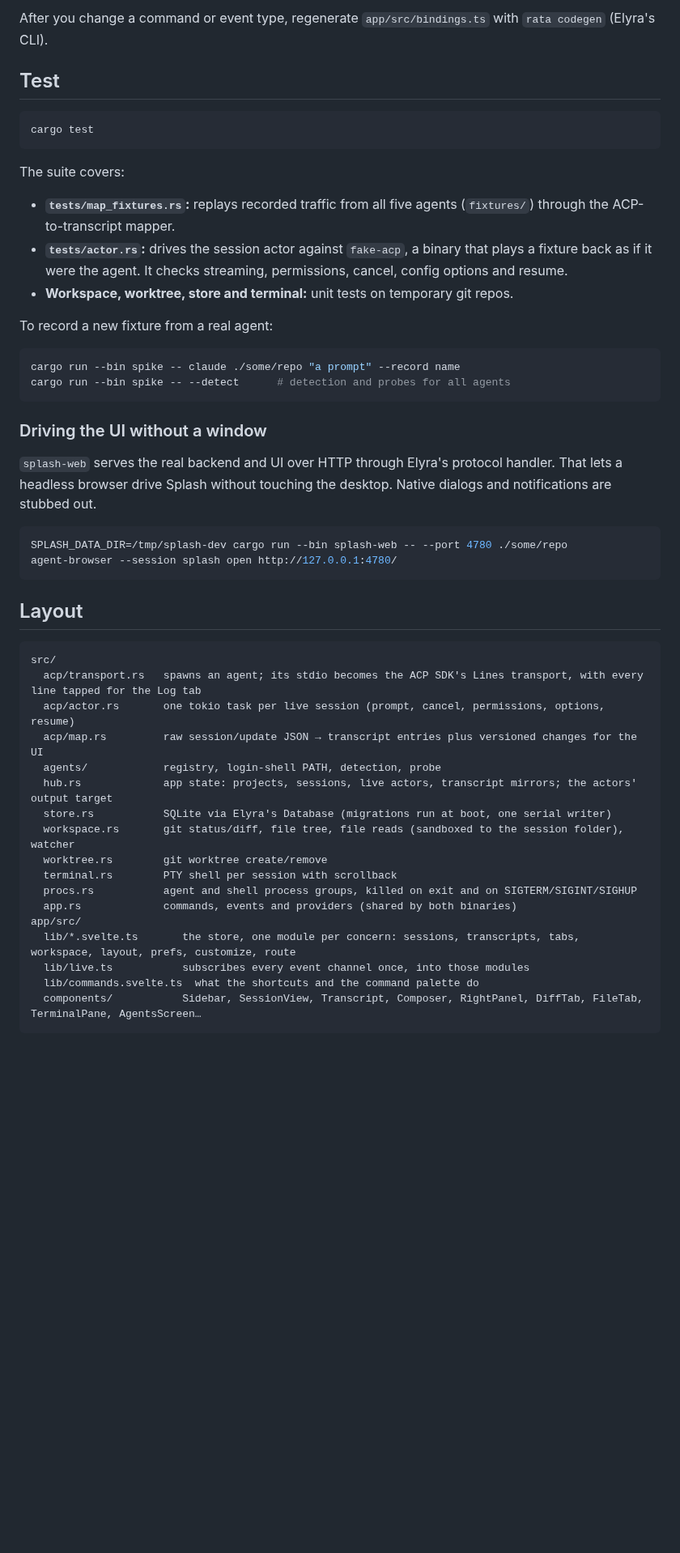
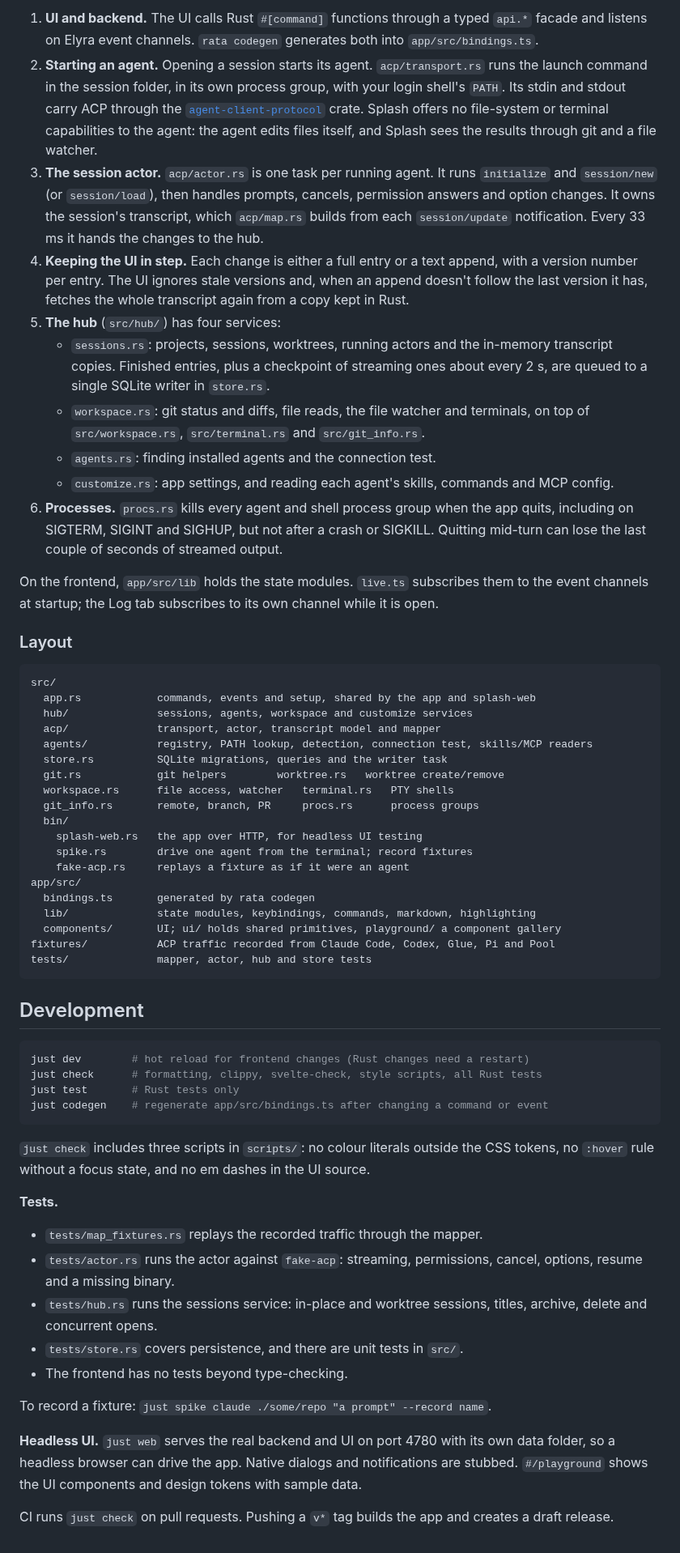
Before and after one commit to HelgeSverre/splash, a Markdown page: README.md, the part around one of its changes. Shown at 81% size. GitHub-like rendering; blank space fills up the shorter version.

````diff
--- a/README.md
+++ b/README.md
@@ -41,53 +98,62 @@ cargo run -- ~/code/some-repo      # or add projects up front
 ```
 
-After you change a command or event type, regenerate `app/src/bindings.ts` with `rata codegen` (Elyra's CLI).
+1. **UI and backend.** The UI calls Rust `#[command]` functions through a typed `api.*` facade and listens on Elyra event channels. `rata codegen` generates both into `app/src/bindings.ts`.
+2. **Starting an agent.** Opening a session starts its agent. `acp/transport.rs` runs the launch command in the session folder, in its own process group, with your login shell's `PATH`. Its stdin and stdout carry ACP through the [`agent-client-protocol`](https://crates.io/crates/agent-client-protocol) crate. Splash offers no file-system or terminal capabilities to the agent: the agent edits files itself, and Splash sees the results through git and a file watcher.
+3. **The session actor.** `acp/actor.rs` is one task per running agent. It runs `initialize` and `session/new` (or `session/load`), then handles prompts, cancels, permission answers and option changes. It owns the session's transcript, which `acp/map.rs` builds from each `session/update` notification. Every 33 ms it hands the changes to the hub.
+4. **Keeping the UI in step.** Each change is either a full entry or a text append, with a version number per entry. The UI ignores stale versions and, when an append doesn't follow the last version it has, fetches the whole transcript again from a copy kept in Rust.
+5. **The hub** (`src/hub/`) has four services:
+   - `sessions.rs`: projects, sessions, worktrees, running actors and the in-memory transcript copies. Finished entries, plus a checkpoint of streaming ones about every 2 s, are queued to a single SQLite writer in `store.rs`.
+   - `workspace.rs`: git status and diffs, file reads, the file watcher and terminals, on top of `src/workspace.rs`, `src/terminal.rs` and `src/git_info.rs`.
+   - `agents.rs`: finding installed agents and the connection test.
+   - `customize.rs`: app settings, and reading each agent's skills, commands and MCP config.
+6. **Processes.** `procs.rs` kills every agent and shell process group when the app quits, including on SIGTERM, SIGINT and SIGHUP, but not after a crash or SIGKILL. Quitting mid-turn can lose the last couple of seconds of streamed output.
 
-## Test
+On the frontend, `app/src/lib` holds the state modules. `live.ts` subscribes them to the event channels at startup; the Log tab subscribes to its own channel while it is open.
 
-```bash
-cargo test
-```
-
-The suite covers:
-
-- **`tests/map_fixtures.rs`:** replays recorded traffic from all five agents (`fixtures/`) through the ACP-to-transcript mapper.
-- **`tests/actor.rs`:** drives the session actor against `fake-acp`, a binary that plays a fixture back as if it were the agent. It checks streaming, permissions, cancel, config options and resume.
-- **Workspace, worktree, store and terminal:** unit tests on temporary git repos.
-
-To record a new fixture from a real agent:
-
-```bash
-cargo run --bin spike -- claude ./some/repo "a prompt" --record name
-cargo run --bin spike -- --detect      # detection and probes for all agents
-```
-
-### Driving the UI without a window
-
-`splash-web` serves the real backend and UI over HTTP through Elyra's protocol handler. That lets a headless browser drive Splash without touching the desktop. Native dialogs and notifications are stubbed out.
-
-```bash
-SPLASH_DATA_DIR=/tmp/splash-dev cargo run --bin splash-web -- --port 4780 ./some/repo
-agent-browser --session splash open http://127.0.0.1:4780/
-```
-
-## Layout
+### Layout
 
 ```
 src/
-  acp/transport.rs   spawns an agent; its stdio becomes the ACP SDK's Lines transport, with every line tapped for the Log tab
-  acp/actor.rs       one tokio task per live session (prompt, cancel, permissions, options, resume)
-  acp/map.rs         raw session/update JSON → transcript entries plus versioned changes for the UI
-  agents/            registry, login-shell PATH, detection, probe
-  hub.rs             app state: projects, sessions, live actors, transcript mirrors; the actors' output target
-  store.rs           SQLite via Elyra's Database (migrations run at boot, one serial writer)
-  workspace.rs       git status/diff, file tree, file reads (sandboxed to the session folder), watcher
-  worktree.rs        git worktree create/remove
-  terminal.rs        PTY shell per session with scrollback
-  procs.rs           agent and shell process groups, killed on exit and on SIGTERM/SIGINT/SIGHUP
-  app.rs             commands, events and providers (shared by both binaries)
+  app.rs            commands, events and setup, shared by the app and splash-web
+  hub/              sessions, agents, workspace and customize services
+  acp/              transport, actor, transcript model and mapper
+  agents/           registry, PATH lookup, detection, connection test, skills/MCP readers
+  store.rs          SQLite migrations, queries and the writer task
+  git.rs            git helpers        worktree.rs   worktree create/remove
+  workspace.rs      file access, watcher   terminal.rs   PTY shells
+  git_info.rs       remote, branch, PR     procs.rs      process groups
+  bin/
+    splash-web.rs   the app over HTTP, for headless UI testing
+    spike.rs        drive one agent from the terminal; record fixtures
+    fake-acp.rs     replays a fixture as if it were an agent
 app/src/
-  lib/*.svelte.ts       the store, one module per concern: sessions, transcripts, tabs, workspace, layout, prefs, customize, route
-  lib/live.ts           subscribes every event channel once, into those modules
-  lib/commands.svelte.ts  what the shortcuts and the command palette do
-  components/           Sidebar, SessionView, Transcript, Composer, RightPanel, DiffTab, FileTab, TerminalPane, AgentsScreen…
+  bindings.ts       generated by rata codegen
+  lib/              state modules, keybindings, commands, markdown, highlighting
+  components/       UI; ui/ holds shared primitives, playground/ a component gallery
+fixtures/           ACP traffic recorded from Claude Code, Codex, Glue, Pi and Pool
+tests/              mapper, actor, hub and store tests
 ```
+
+## Development
+
+```bash
+just dev        # hot reload for frontend changes (Rust changes need a restart)
+just check      # formatting, clippy, svelte-check, style scripts, all Rust tests
+just test       # Rust tests only
+just codegen    # regenerate app/src/bindings.ts after changing a command or event
+```
+
+`just check` includes three scripts in `scripts/`: no colour literals outside the CSS tokens, no `:hover` rule without a focus state, and no em dashes in the UI source.
+
+**Tests.**
+- `tests/map_fixtures.rs` replays the recorded traffic through the mapper.
+- `tests/actor.rs` runs the actor against `fake-acp`: streaming, permissions, cancel, options, resume and a missing binary.
+- `tests/hub.rs` runs the sessions service: in-place and worktree sessions, titles, archive, delete and concurrent opens.
+- `tests/store.rs` covers persistence, and there are unit tests in `src/`.
+- The frontend has no tests beyond type-checking.
+
+To record a fixture: `just spike claude ./some/repo "a prompt" --record name`.
+
+**Headless UI.** `just web` serves the real backend and UI on port 4780 with its own data folder, so a headless browser can drive the app. Native dialogs and notifications are stubbed. `#/playground` shows the UI components and design tokens with sample data.
+
+CI runs `just check` on pull requests. Pushing a `v*` tag builds the app and creates a draft release.
````
Also changed, not shown: other parts of README.md (+84 -27 lines), docs/screenshot.png (added), 4 other files.
